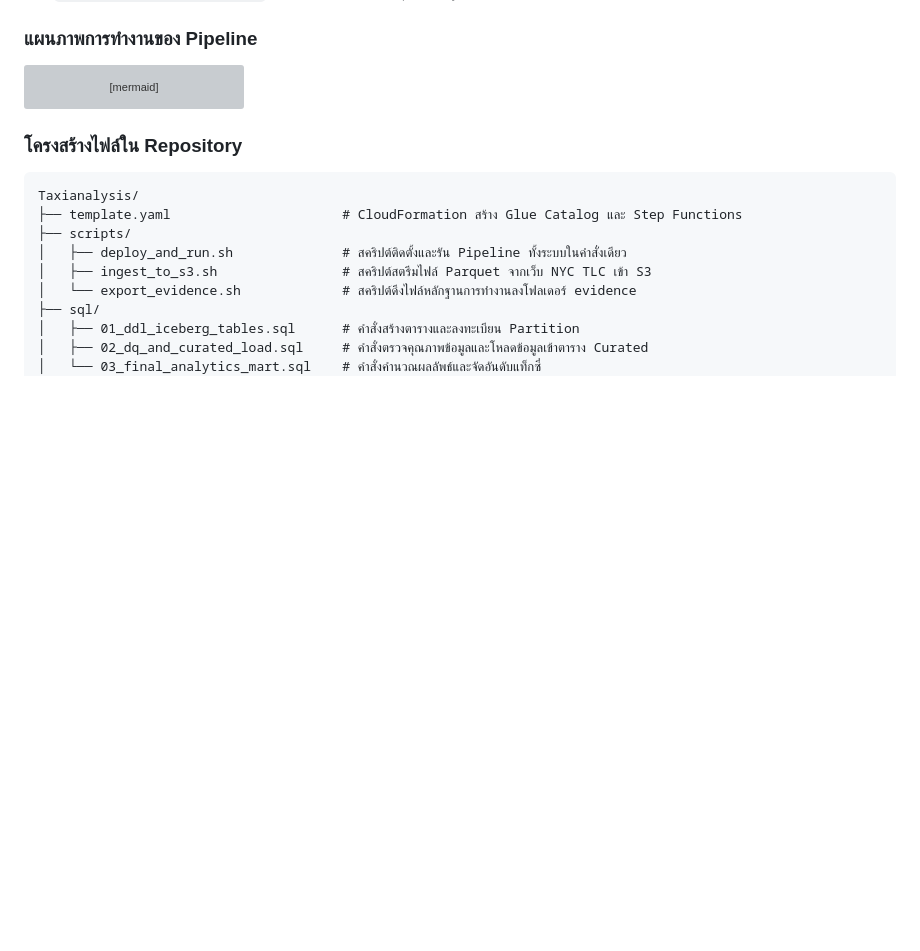
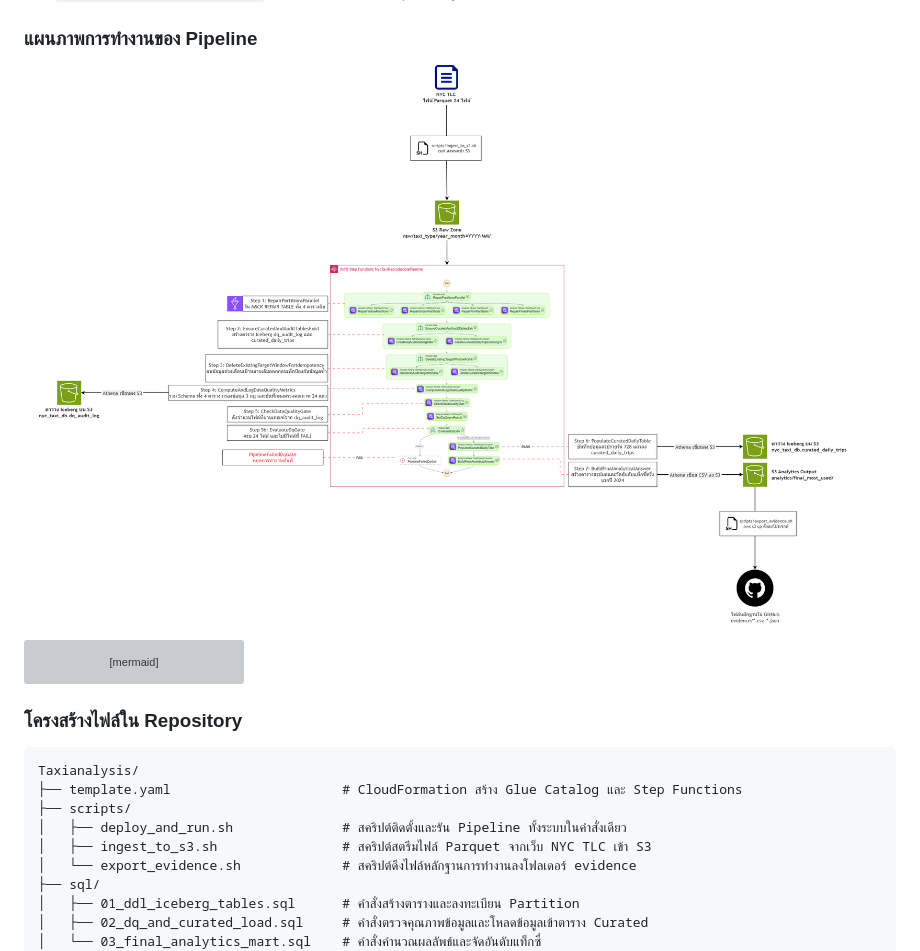
Before and after one commit to PhurinKaewpuangsek/Taxianalysis, a Markdown page: README.md, the part around the change. Drawn GitHub-style; pictures changed too: TaxiAnalysisdiagram1.drawio.png (added); blank space fills up the shorter version; grey boxes are pictures that could not be loaded.

Commit message:
Add custom pipeline architecture diagram to repository and README.md

````diff
--- a/README.md
+++ b/README.md
@@ -34,6 +34,8 @@
 4. `analytics/final_most_used/` เก็บผลลัพธ์การวิเคราะห์สุดท้ายในรูปแบบไฟล์ CSV
 
 ### แผนภาพการทำงานของ Pipeline
+
+![Pipeline Architecture Diagram](TaxiAnalysisdiagram1.drawio.png)
 
 ```mermaid
 flowchart TD
````
